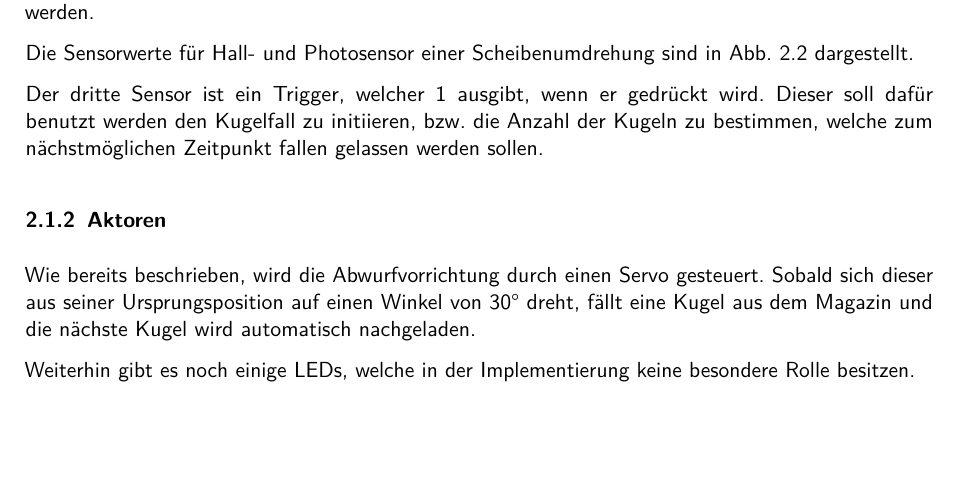
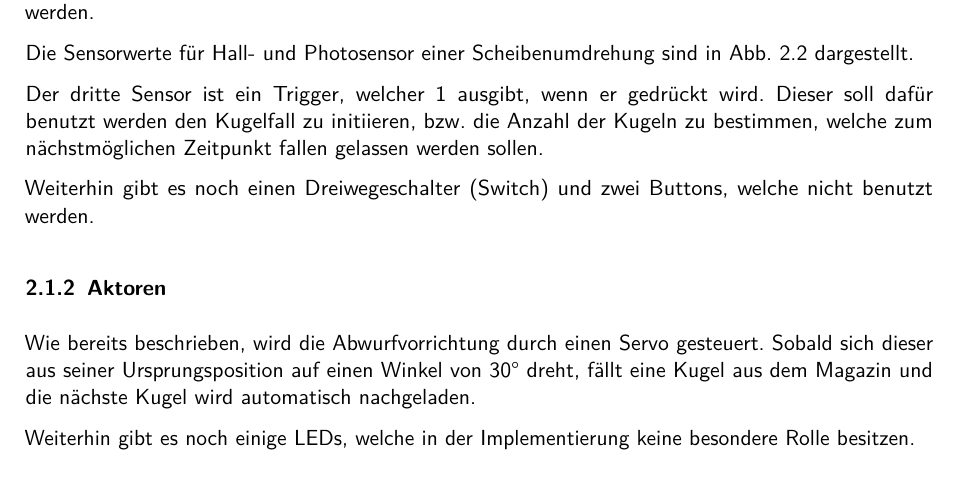
Before and after one commit to mp1409/kislab, a LaTeX document (laborbericht/Laborbericht.tex, which reads laborbericht/chapters/2_Analyse.tex): part of page 5 of 14, cut so that both start at the same text, the shorter picture padded with empty space. Compiled offline with pdfLaTeX; an older LaTeX class or package is replaced by its successor.

Commit message:
little changes

```diff
--- a/laborbericht/chapters/2_Analyse.tex
+++ b/laborbericht/chapters/2_Analyse.tex
@@ -50,6 +50,8 @@ Die Sensorwerte für Hall- und Photosensor einer Scheibenumdrehung sind in Abb.
 
 Der dritte Sensor ist ein Trigger, welcher 1 ausgibt, wenn er gedrückt wird.
 Dieser soll dafür benutzt werden den Kugelfall zu initiieren, bzw. die Anzahl der Kugeln zu bestimmen, welche zum nächstmöglichen Zeitpunkt fallen gelassen werden sollen.
+
+Weiterhin gibt es noch einen Dreiwegeschalter (Switch) und zwei Buttons, welche nicht benutzt werden.
 
 \subsection{Aktoren}
 \label{subs:aktoren}
```
